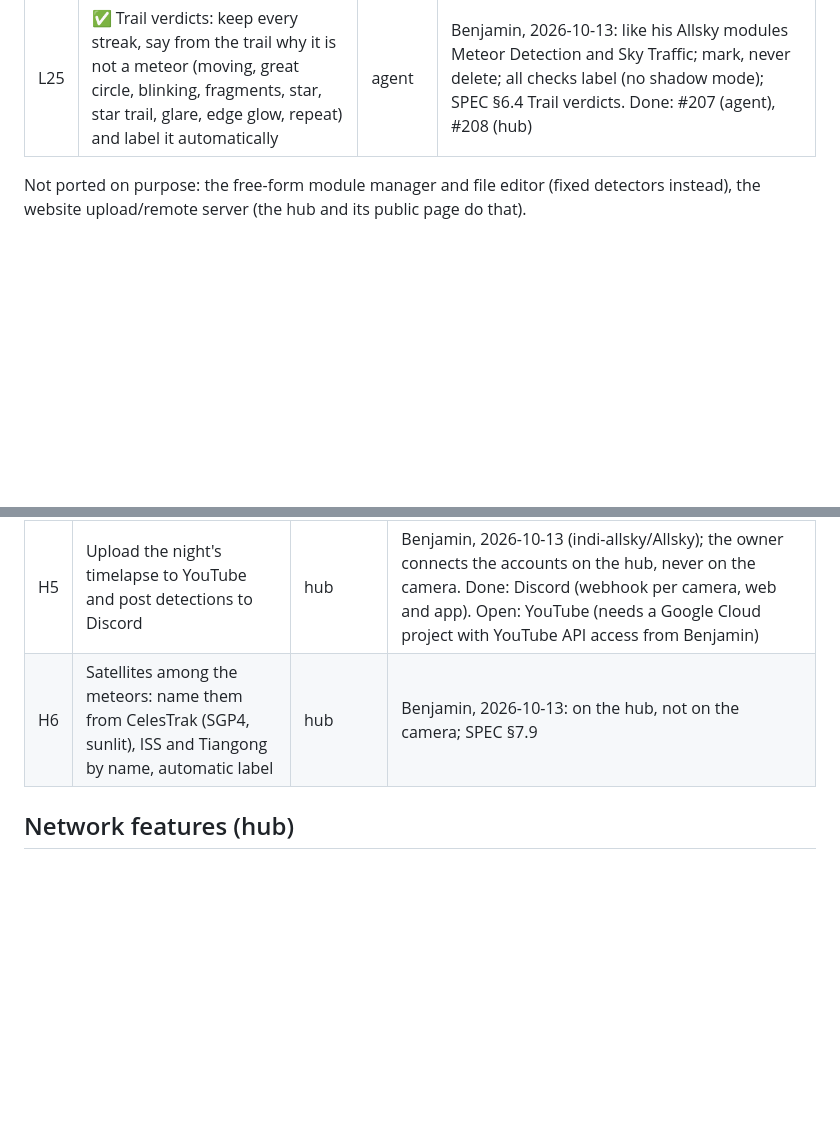
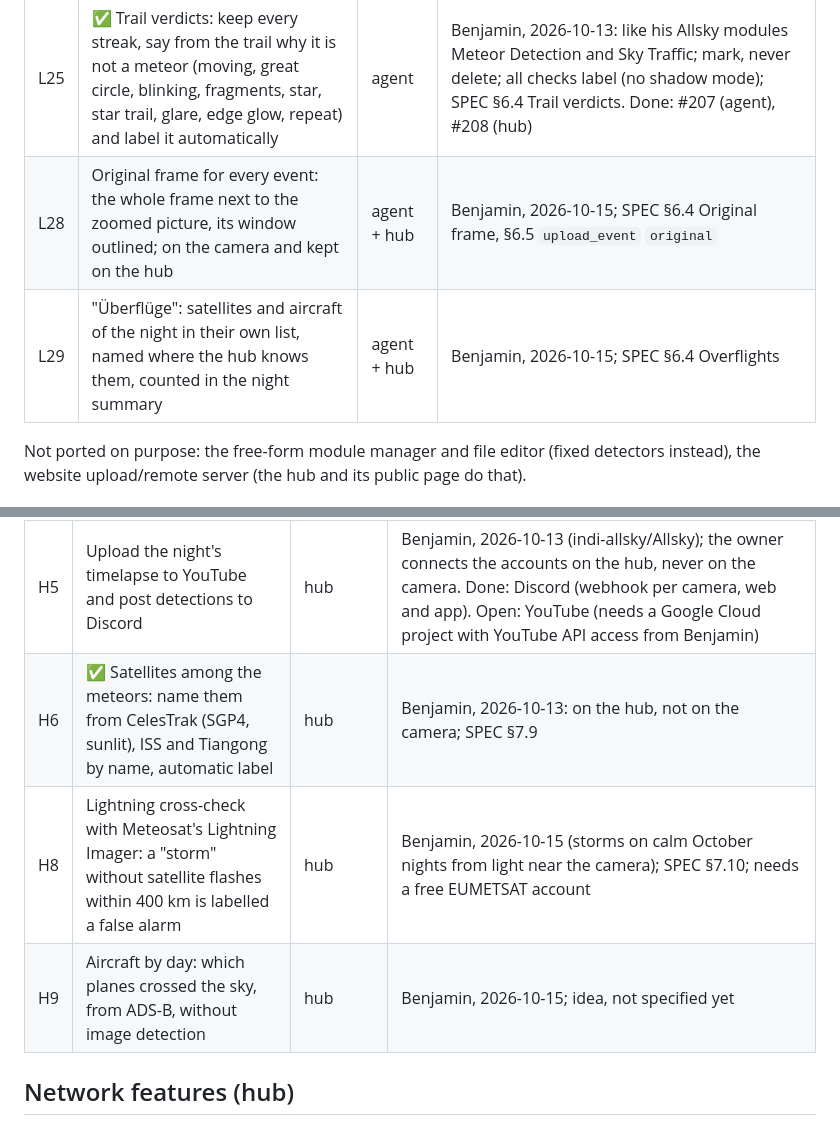
Before and after one commit to benhartwich/allskyhub, a Markdown page: docs/roadmap.md, 2 parts joined by grey strips. Drawn GitHub-style; blank space fills up the shorter version.

```diff
--- a/docs/roadmap.md
+++ b/docs/roadmap.md
@@ -75,6 +75,8 @@ them most:
 | L23 | ✅ MQTT: publish status, sky values and detections to a local broker (Home Assistant discovery) | agent | Benjamin, 2026-10-13 (indi-allsky, Allsky module); off by default, settings for broker, user, password (`write_only`), topic prefix; SPEC §7.7. Done: own MQTT 3.1.1 publisher, no new dependency; the first `write_only` setting (`mqtt_password`) |
 | L24 | ✅ HTTPS for the local portal: a self-signed certificate made on first boot, optionally the user's own | agent | Benjamin, 2026-10-13 (indi-allsky); off by default (Benjamin, 2026-10-13); SPEC §7.6. Done: setting `https`, port 8443, own certificate upload on the system page |
 | L25 | ✅ Trail verdicts: keep every streak, say from the trail why it is not a meteor (moving, great circle, blinking, fragments, star, star trail, glare, edge glow, repeat) and label it automatically | agent | Benjamin, 2026-10-13: like his Allsky modules Meteor Detection and Sky Traffic; mark, never delete; all checks label (no shadow mode); SPEC §6.4 Trail verdicts. Done: #207 (agent), #208 (hub) |
+| L28 | Original frame for every event: the whole frame next to the zoomed picture, its window outlined; on the camera and kept on the hub | agent + hub | Benjamin, 2026-10-15; SPEC §6.4 Original frame, §6.5 `upload_event` `original` |
+| L29 | "Überflüge": satellites and aircraft of the night in their own list, named where the hub knows them, counted in the night summary | agent + hub | Benjamin, 2026-10-15; SPEC §6.4 Overflights |
 
 Not ported on purpose: the free-form module manager and file editor (fixed detectors
 instead), the website upload/remote server (the hub and its public page do that).
@@ -122,6 +124,8 @@ hub side. Push needs the Firebase project; until then the same messages show on
 | H4 | "Ziel frei?": is a chosen object (or a sky area) clear now and in the next hours, from the camera's cloud map and the forecast; light-pollution map next to it | hub | Benjamin, 2026-10-13; from the roadmap brainstorm 2026-09-26. Done: planets and Messier, height, darkness, moon and forecast per hour, the camera's overall cloud cover now (web and app); light-pollution view on the camera map from the cameras' own SQM (Benjamin, 2026-10-13). Also done: the cell of the camera's cloud map (SPEC §6.3 `cloud_map`) in the object's direction |
 | H5 | Upload the night's timelapse to YouTube and post detections to Discord | hub | Benjamin, 2026-10-13 (indi-allsky/Allsky); the owner connects the accounts on the hub, never on the camera. Done: Discord (webhook per camera, web and app). Open: YouTube (needs a Google Cloud project with YouTube API access from Benjamin) |
-| H6 | Satellites among the meteors: name them from CelesTrak (SGP4, sunlit), ISS and Tiangong by name, automatic label | hub | Benjamin, 2026-10-13: on the hub, not on the camera; SPEC §7.9 |
+| H6 | ✅ Satellites among the meteors: name them from CelesTrak (SGP4, sunlit), ISS and Tiangong by name, automatic label | hub | Benjamin, 2026-10-13: on the hub, not on the camera; SPEC §7.9 |
+| H8 | Lightning cross-check with Meteosat's Lightning Imager: a "storm" without satellite flashes within 400 km is labelled a false alarm | hub | Benjamin, 2026-10-15 (storms on calm October nights from light near the camera); SPEC §7.10; needs a free EUMETSAT account |
+| H9 | Aircraft by day: which planes crossed the sky, from ADS-B, without image detection | hub | Benjamin, 2026-10-15; idea, not specified yet |
 
 ## Network features (hub)
 
```
Also changed, not shown: other parts of docs/roadmap.md (+1 -1 lines), docs/SPEC.md (+49 -0 lines).
